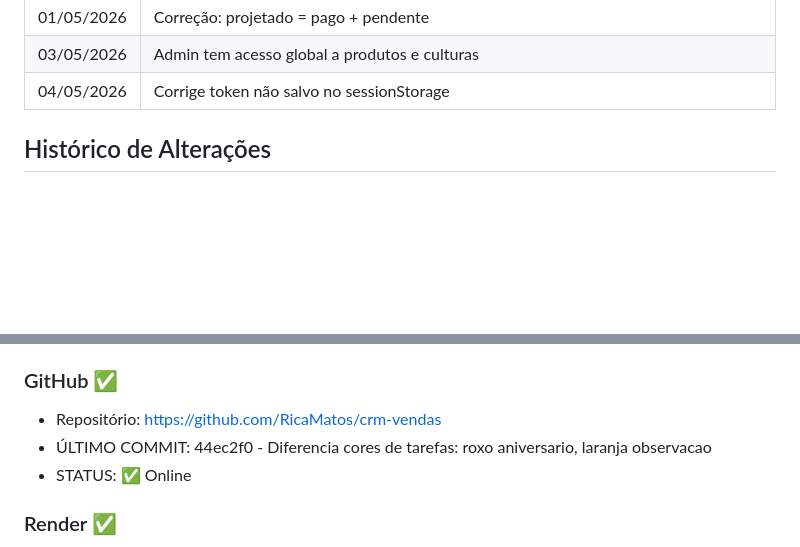
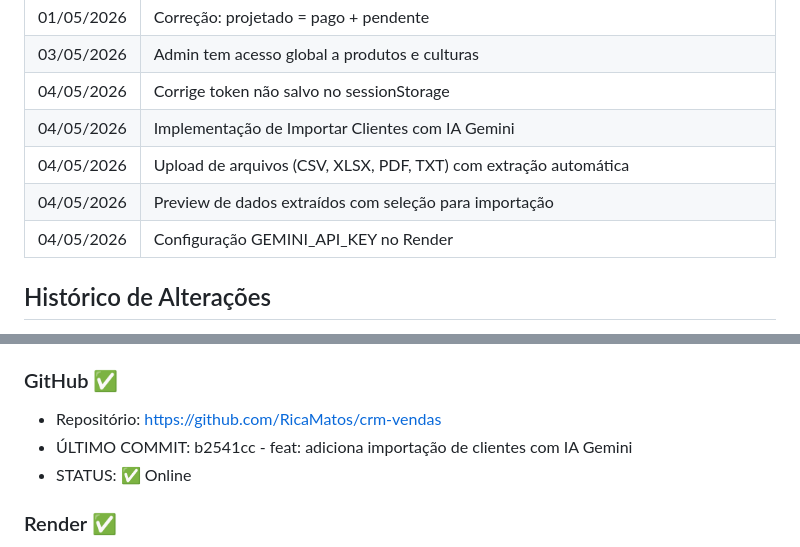
Before and after one commit to RicaMatos/crm-vendas, a Markdown page: MEMORIA.md, 2 parts joined by grey strips. Rendered like a GitHub page; blank space fills up the shorter version.

Commit message:
docs: atualiza MEMORIA com funcionalidade de importação de clientes

```diff
--- a/MEMORIA.md
+++ b/MEMORIA.md
@@ -51,6 +51,10 @@
 | 01/05/2026 | Correção: projetado = pago + pendente |
 | 03/05/2026 | Admin tem acesso global a produtos e culturas |
 | 04/05/2026 | Corrige token não salvo no sessionStorage |
+| 04/05/2026 | Implementação de Importar Clientes com IA Gemini |
+| 04/05/2026 | Upload de arquivos (CSV, XLSX, PDF, TXT) com extração automática |
+| 04/05/2026 | Preview de dados extraídos com seleção para importação |
+| 04/05/2026 | Configuração GEMINI_API_KEY no Render |
 
 ## Histórico de Alterações
 
@@ -74,7 +78,7 @@
 
 ### GitHub ✅
 - Repositório: https://github.com/RicaMatos/crm-vendas
-- ÚLTIMO COMMIT: 44ec2f0 - Diferencia cores de tarefas: roxo aniversario, laranja observacao
+- ÚLTIMO COMMIT: b2541cc - feat: adiciona importação de clientes com IA Gemini
 - STATUS: ✅ Online
 
 ### Render ✅
```
